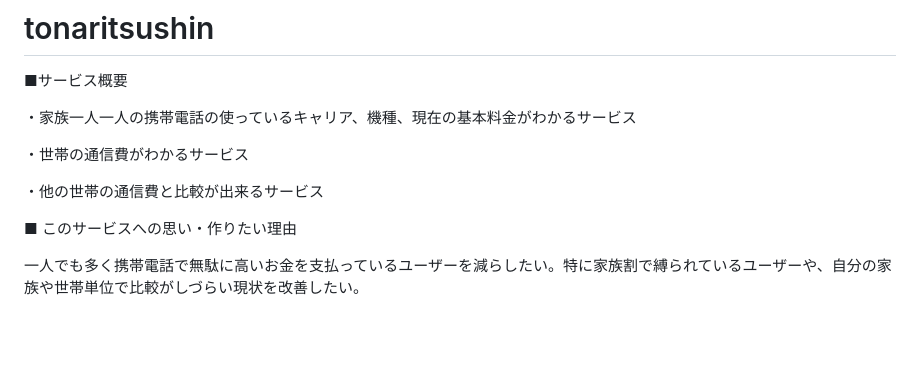
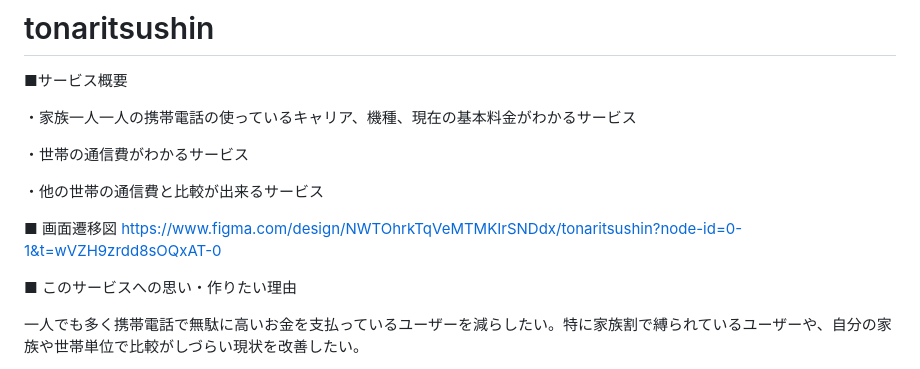
Before and after one commit to nosuke1024/tonaritsushin, a Markdown page: README.md, the part around the change. Rendered like a GitHub page; blank space fills up the shorter version.

Commit message:
画面遷移図の追加

```diff
--- a/README.md
+++ b/README.md
@@ -6,6 +6,9 @@
 ・世帯の通信費がわかるサービス
 
 ・他の世帯の通信費と比較が出来るサービス
+
+■ 画面遷移図
+https://www.figma.com/design/NWTOhrkTqVeMTMKIrSNDdx/tonaritsushin?node-id=0-1&t=wVZH9zrdd8sOQxAT-0
 
 
 ■ このサービスへの思い・作りたい理由
```
